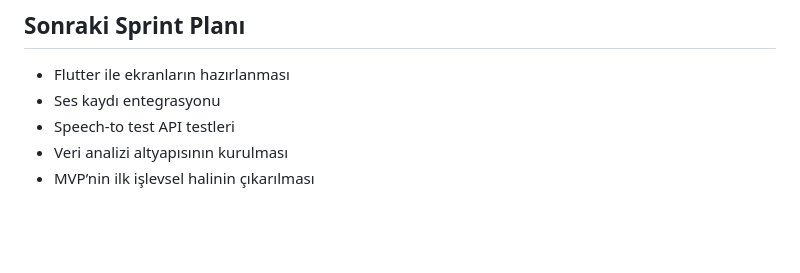
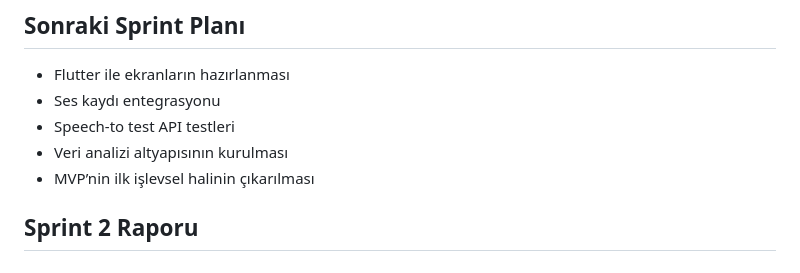
Before and after one commit to meltemcap/bootcamp193-project, a Markdown page: README.md, the part around the change. Drawn GitHub-style; blank space fills up the shorter version.

```diff
--- a/README.md
+++ b/README.md
@@ -175,3 +175,5 @@ Tüm proje planlama ve süreç yönetimi takibimiz trello üzerinden yapılmakta
 - Speech-to test API testleri
 - Veri analizi altyapısının kurulması
 - MVP’nin ilk işlevsel halinin çıkarılması
+
+## Sprint 2 Raporu
```
